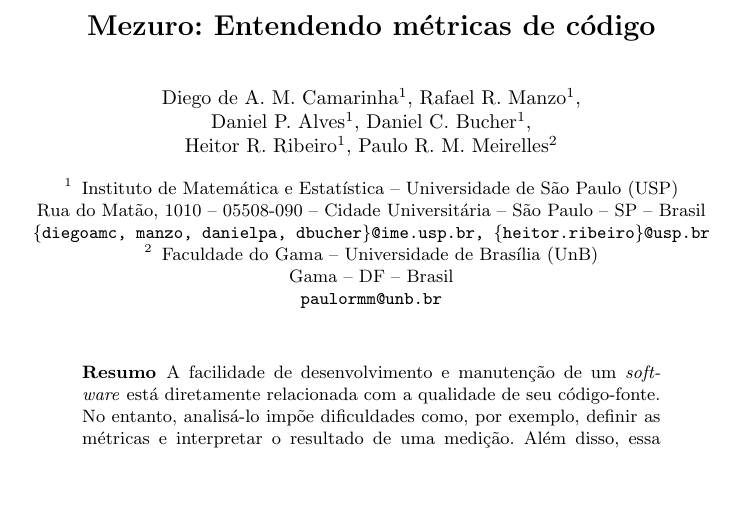
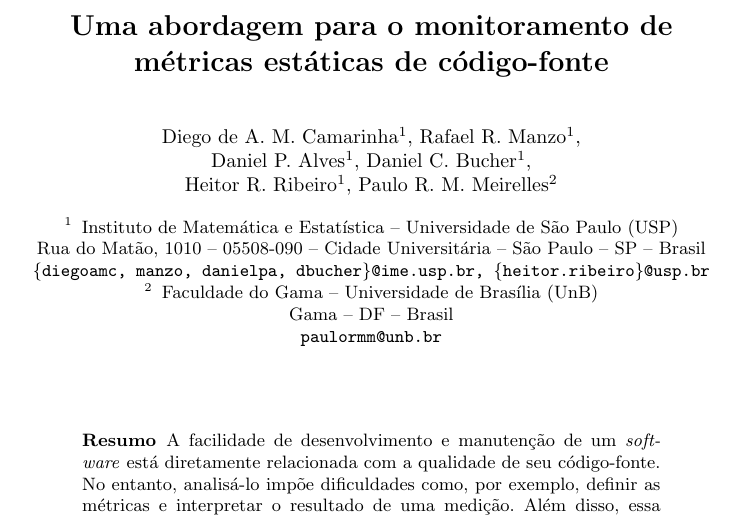
Before and after one commit to mezuro/mezuro-presentations, a LaTeX paper (articles/eselaw/mezuro.tex): part of page 1 of 13, cut at the place of the change, the shorter picture padded with empty space. Compiled offline with pdfLaTeX.

Commit message:
[ESELAW2015] Changed article title

```diff
--- a/articles/eselaw/mezuro.tex
+++ b/articles/eselaw/mezuro.tex
@@ -13,7 +13,7 @@
 
 \begin{document}
 \sloppy
-\title{Mezuro: Entendendo métricas de código}
+\title{Uma abordagem para o monitoramento de métricas estáticas de código-fonte}
 
 \author{Diego de A. M. Camarinha\inst{1}, Rafael R. Manzo\inst{1},\\
         Daniel P. Alves\inst{1}, Daniel C. Bucher\inst{1}, \\
```
